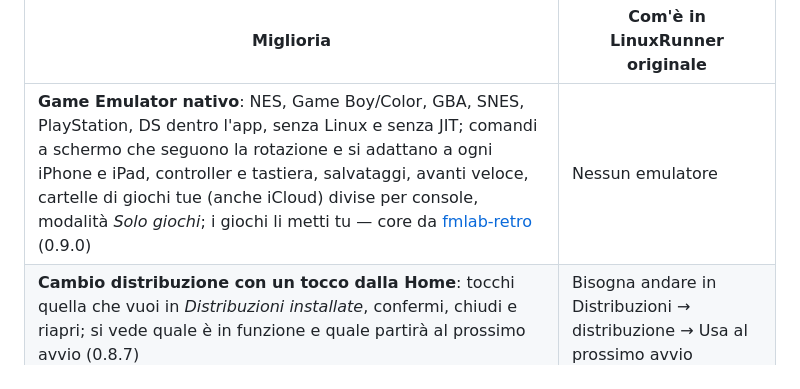
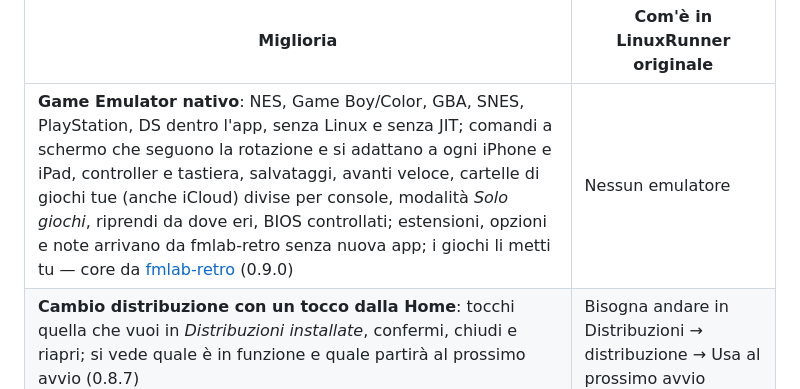
Before and after one commit to cipherdesk007-max/fmlab-Linux-io, a Markdown page: README.md, the part around one of its changes. Drawn GitHub-style.

```diff
--- a/README.md
+++ b/README.md
@@ -74,7 +77,7 @@ Base: LinuxRunner 1.1.0 (build 900), con lo stesso motore (interprete ARM64, JIT
 
 | Miglioria | Com'è in LinuxRunner originale |
 |---|---|
-| **Game Emulator nativo**: NES, Game Boy/Color, GBA, SNES, PlayStation, DS dentro l'app, senza Linux e senza JIT; comandi a schermo che seguono la rotazione e si adattano a ogni iPhone e iPad, controller e tastiera, salvataggi, avanti veloce, cartelle di giochi tue (anche iCloud) divise per console, modalità *Solo giochi*; i giochi li metti tu — core da [fmlab-retro](https://github.com/cipherdesk007-max/fmlab-retro) (0.9.0) | Nessun emulatore |
+| **Game Emulator nativo**: NES, Game Boy/Color, GBA, SNES, PlayStation, DS dentro l'app, senza Linux e senza JIT; comandi a schermo che seguono la rotazione e si adattano a ogni iPhone e iPad, controller e tastiera, salvataggi, avanti veloce, cartelle di giochi tue (anche iCloud) divise per console, modalità *Solo giochi*, riprendi da dove eri, BIOS controllati; estensioni, opzioni e note arrivano da fmlab-retro senza nuova app; i giochi li metti tu — core da [fmlab-retro](https://github.com/cipherdesk007-max/fmlab-retro) (0.9.0) | Nessun emulatore |
 | **Cambio distribuzione con un tocco dalla Home**: tocchi quella che vuoi in *Distribuzioni installate*, confermi, chiudi e riapri; si vede quale è in funzione e quale partirà al prossimo avvio (0.8.7) | Bisogna andare in Distribuzioni → distribuzione → Usa al prossimo avvio |
 | **Ogni distribuzione si elimina**, anche Alpine di base, e mostra quanto occupa | Alpine è dentro l'app e non si toglie |
 | **Pulizia** (Impostazioni → Pulizia): file temporanei di installazione, cartella temporanea e cache dell'app, con lo spazio liberato | — |
```
Also changed, not shown: other parts of README.md (+4 -1 lines), README.en.md (+5 -2 lines), docs/images/0.9.6/console.png (added), docs/images/0.9.6/dati-del-motore.png (added).
